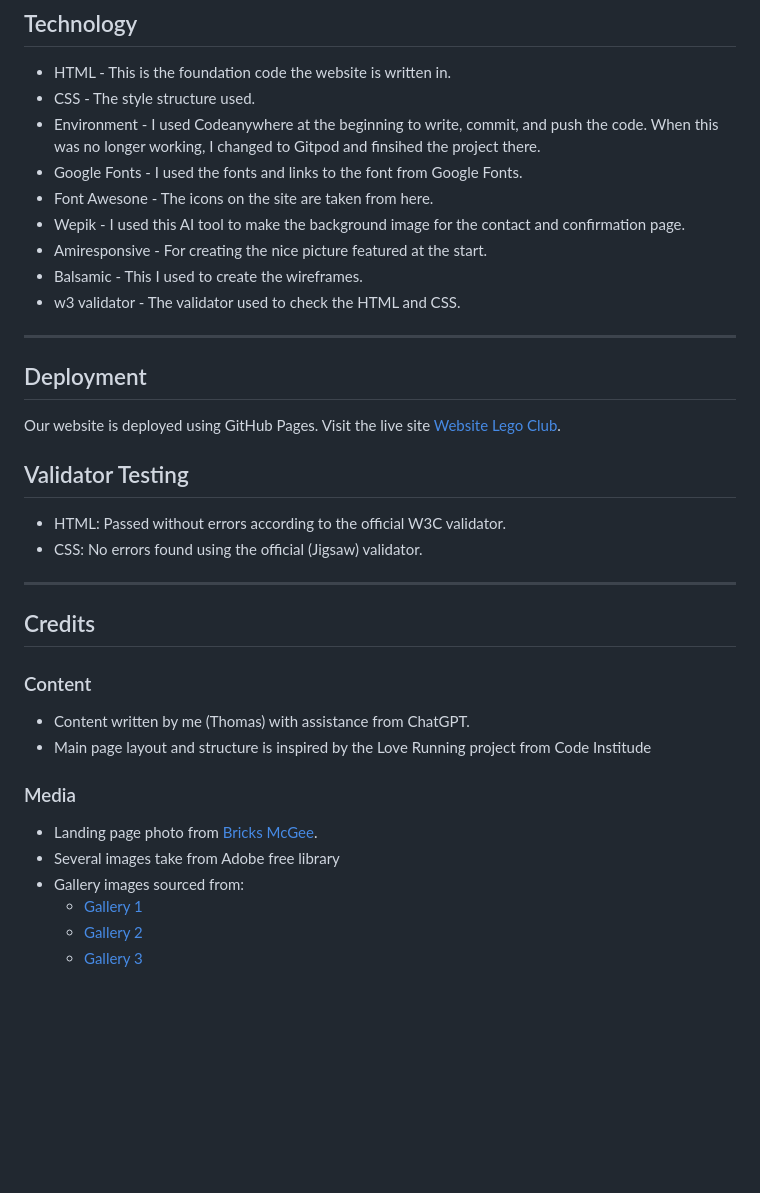
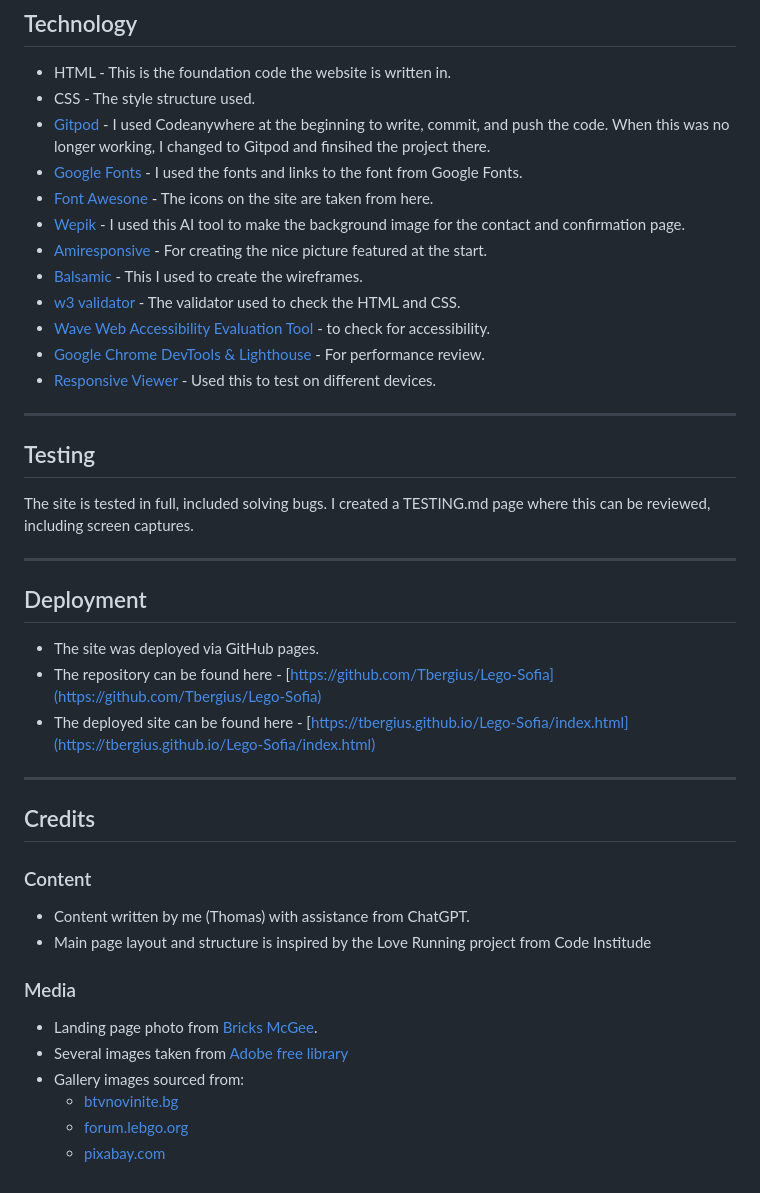
Before and after one commit to Tbergius/Lego-Sofia, a Markdown page: README.md, the part around the change. Drawn GitHub-style; blank space fills up the shorter version.

Commit message:
added more to the readme file

```diff
--- a/README.md
+++ b/README.md
@@ -69,23 +69,28 @@ I do not have a lot of experience yet with making wireframes or creating things
 
 - HTML - This is the foundation code the website is written in.
 - CSS - The style structure used.
-- Environment - I used Codeanywhere at the beginning to write, commit, and push the code. When this was no longer working, I changed to Gitpod and finsihed the project there.
-- Google Fonts - I used the fonts and links to the font from Google Fonts.
-- Font Awesone - The icons on the site are taken from here.
-- Wepik - I used this AI tool to make the background image for the contact and confirmation page.
-- Amiresponsive - For creating the nice picture featured at the start.
-- Balsamic - This I used to create the wireframes.
-- w3 validator - The validator used to check the HTML and CSS.
+- [Gitpod](https://www.gitpod.io/) - I used Codeanywhere at the beginning to write, commit, and push the code. When this was no longer working, I changed to Gitpod and finsihed the project there.
+- [Google Fonts](https://fonts.google.com/) - I used the fonts and links to the font from Google Fonts.
+- [Font Awesone](https://fontawesome.com/) - The icons on the site are taken from here.
+- [Wepik](https://wepik.com/) - I used this AI tool to make the background image for the contact and confirmation page.
+- [Amiresponsive](https://ui.dev/amiresponsive) - For creating the nice picture featured at the start.
+- [Balsamic](https://balsamiq.cloud/) - This I used to create the wireframes.
+- [w3 validator](https://validator.w3.org/) - The validator used to check the HTML and CSS.
+- [Wave Web Accessibility Evaluation Tool](https://wave.webaim.org/) - to check for accessibility.
+- [Google Chrome DevTools & Lighthouse](https://developer.chrome.com/docs/lighthouse/overview) - For performance review.
+- [Responsive Viewer](https://responsiveviewer.org/) - Used this to test on different devices.
 
+---
+## Testing
 
+The site is tested in full, included solving bugs. I created a TESTING.md page where this can be reviewed, including screen captures.
 
 ---
 ## Deployment
-Our website is deployed using GitHub Pages. Visit the live site [Website Lego Club](https://tbergius.github.io/Lego-Sofia/index.html).
 
-## Validator Testing
-- HTML: Passed without errors according to the official W3C validator.
-- CSS: No errors found using the official (Jigsaw) validator.
+- The site was deployed via GitHub pages.
+- The repository can be found here - [https://github.com/Tbergius/Lego-Sofia](https://github.com/Tbergius/Lego-Sofia)
+- The deployed site can be found here - [https://tbergius.github.io/Lego-Sofia/index.html](https://tbergius.github.io/Lego-Sofia/index.html)
 
 ---
 ## Credits
@@ -95,8 +100,8 @@ Our website is deployed using GitHub Pages. Visit the live site [Website Lego Cl
 
 ### Media
 - Landing page photo from [Bricks McGee](https://www.bricksmcgee.com/lego-user-groups-lugs-in-the-uk/).
-- Several images take from Adobe free library
+- Several images taken from [Adobe free library](https://stock.adobe.com/)
 - Gallery images sourced from:
-  - [Gallery 1](https://btvnovinite.bg/galeria/galleries/izlozhba-na-unikalna-kolekcija-ot-lego-vlakovi-modeli-video-i-snimki.html/1071?image=7)
-  - [Gallery 2](https://forum.lebgo.org/)
-  - [Gallery 3](https://pixabay.com/)
+  - [btvnovinite.bg](https://btvnovinite.bg/galeria/galleries/izlozhba-na-unikalna-kolekcija-ot-lego-vlakovi-modeli-video-i-snimki.html/1071?image=7)
+  - [forum.lebgo.org](https://forum.lebgo.org/)
+  - [pixabay.com](https://pixabay.com/)
```
